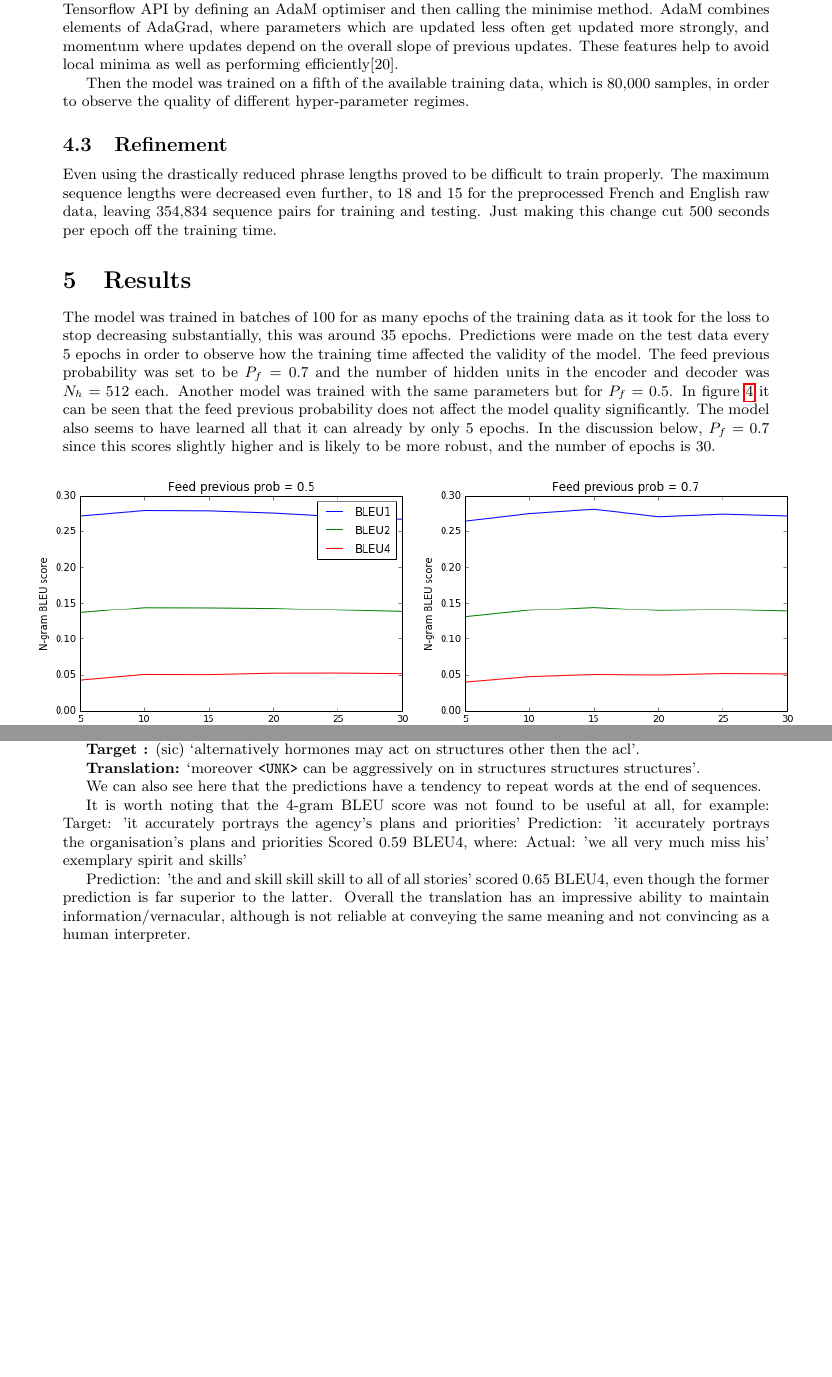
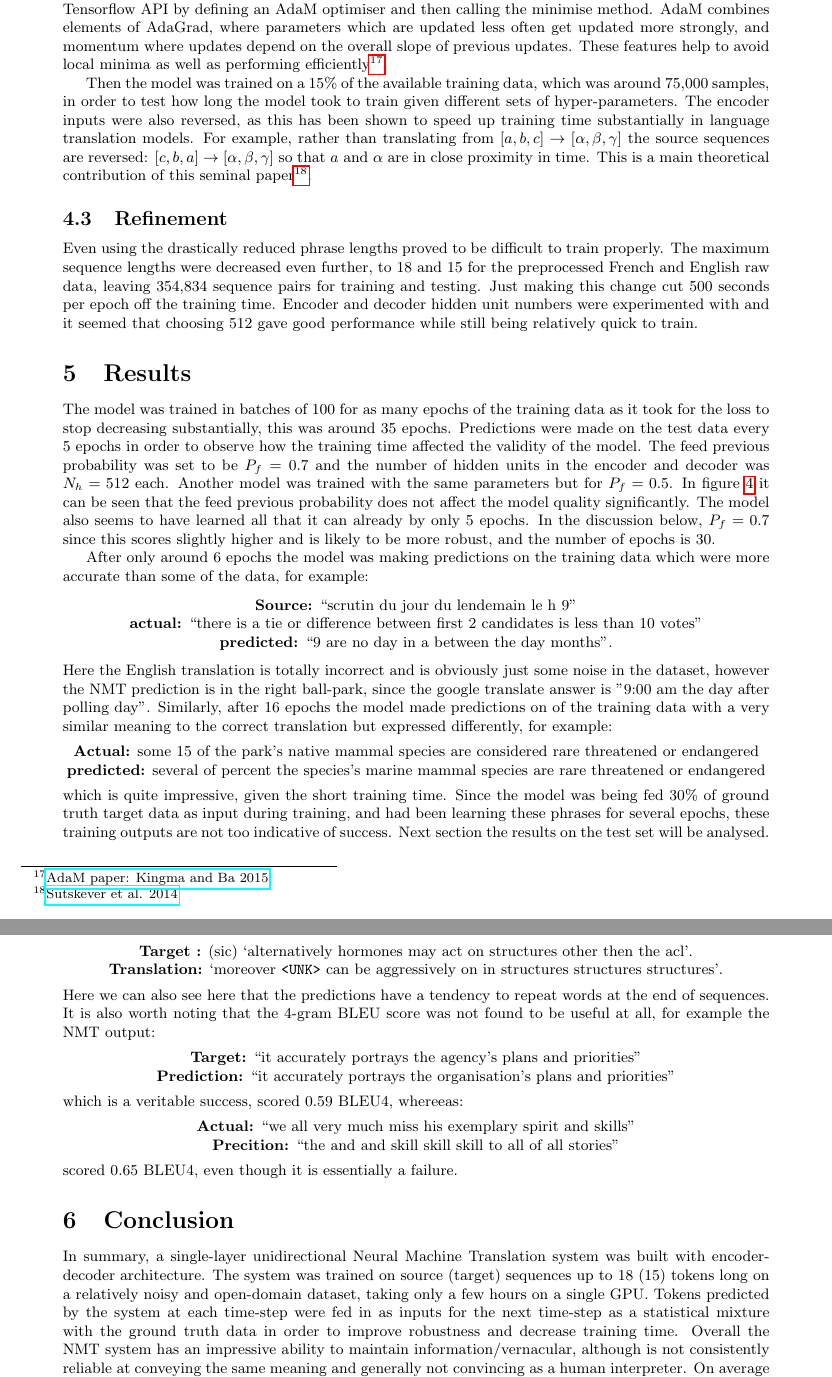
Before and after one commit to HenryMaguire/MLND-report, a LaTeX document (template_Article.tex): two parts of pages 9 and 10 of 11 before the commit and two parts of pages 9 and 11 of 11 after it, joined at a grey line, cut so that both start at the same text, the shorter picture padded with empty space. Compiled offline with pdfLaTeX.

Commit message:
Written more results and a few bits of editing.

```diff
--- a/template_Article.tex
+++ b/template_Article.tex
@@ -235,18 +235,34 @@ Once we have the output of the decoder for a batch, we apply a projection layer,
 
 Take the projection layer logits and calculate an argmax over the scores for the different words. i.e. maximizing the score of the predicted word. A softmax function was then applied to the logits/scores to get probabilities. The probability distributions are compared with the one-hot encoded predictions using cross-entropy. Now we have a tensor of dimension \lstinline{(decoder max step number, decoder batch size)} since we will have calculated how well our prediction scored for each next-word prediction in the batch. A collective measure of batch loss was then calculated by taking the mean of all of the cross-entropies.
 
-Backpropagation was performed over the two unrolled RNNs, which was done by using the simple Tensorflow API by defining an AdaM optimiser and then calling the minimise method. AdaM combines elements of AdaGrad, where parameters which are updated less often get updated more strongly, and momentum where updates depend on the overall slope of previous updates. These features help to avoid local minima as well as performing efficiently[20].
+Backpropagation was performed over the two unrolled RNNs, which was done by using the simple Tensorflow API by defining an AdaM optimiser and then calling the minimise method. AdaM combines elements of AdaGrad, where parameters which are updated less often get updated more strongly, and momentum where updates depend on the overall slope of previous updates. These features help to avoid local minima as well as performing efficiently\footnote{\href{https://arxiv.org/pdf/1412.6980v8.pdf}{AdaM paper:  Kingma and Ba 2015}}.
 \iffalse
 \includegraphics[width=\textwidth]{"C:/Users/mbcxrhm2/Dropbox/PhD/1st year/DrivenTLS/Images/alpha_ph Dep/Populations/a0p01_T6000".png}
 ![seq2seq at training time](pictures/1-seq2seq.png)
 \fi
 
-Then the model was trained on a fifth of the available training data, which is 80,000 samples, in order to observe the quality of different hyper-parameter regimes.
+Then the model was trained on a 15\% of the available training data, which was around 75,000 samples, in order to test how long the model took to train given different sets of hyper-parameters. The encoder inputs were also reversed, as this has been shown to speed up training time substantially in language translation models. For example, rather than translating from $[a, b, c] \to [\alpha, \beta, \gamma]$ the source sequences are reversed: $[c, b, a] \to [\alpha, \beta, \gamma]$ so that $a$ and $\alpha$ are in close proximity in time. This is a main theoretical contribution of this seminal paper\footnote{\href{https://papers.nips.cc/paper/5346-sequence-to-sequence-learning-with-neural-networks.pdf}{Sutskever et al. 2014}}.
 \subsection{Refinement}
-Even using the drastically reduced phrase lengths proved to be difficult to train properly. The maximum sequence lengths were decreased even further, to 18 and 15 for the preprocessed French and English raw data, leaving 354,834 sequence pairs for training and testing. Just making this change cut 500 seconds per epoch off the training time.
+Even using the drastically reduced phrase lengths proved to be difficult to train properly. The maximum sequence lengths were decreased even further, to 18 and 15 for the preprocessed French and English raw data, leaving 354,834 sequence pairs for training and testing. Just making this change cut 500 seconds per epoch off the training time. Encoder and decoder hidden unit numbers were experimented with and it seemed that choosing 512 gave good performance while still being relatively quick to train.
 \section{Results}
 The model was trained in batches of 100 for as many epochs of the training data as it took for the loss to stop decreasing substantially, this was around 35 epochs. Predictions were made on the test data every 5 epochs in order to observe how the training time affected the validity of the model. The feed previous probability was set to be $P_f=0.7$ and the number of hidden units in the encoder and decoder was $N_h=512$ each. Another model was trained with the same parameters but for $P_f=0.5$. In figure \ref{fig:over_time} it can be seen that the feed previous probability does not affect the model quality significantly. The model also seems to have learned all that it can already by only 5 epochs. In the discussion below, $P_f=0.7$ since this scores slightly higher and is likely to be more robust, and the number of epochs is 30.
 
+After only around 6 epochs the model was making predictions on the training data which were more accurate than some of the data, for example:
+
+\begin{center}
+	\textbf{Source:} ``scrutin du jour du lendemain le h 9"
+
+	\textbf{actual:} ``there is a tie or difference between first 2 candidates is less than 10 votes"
+
+	\textbf{predicted:}  ``9 are no day in a between the day months".
+
+\end{center}
+Here the English translation is totally incorrect and is obviously just some noise in the dataset, however the NMT prediction is in the right ball-park, since the google translate answer is "9:00 am the day after polling day". Similarly, after 16 epochs the model made predictions on of the training data with a very similar meaning to the correct translation but expressed differently, for example:
+\begin{center}
+\textbf{Actual:} some 15 of the park's native mammal species are considered rare threatened or endangered
+\textbf{predicted:} several of percent the species's marine mammal species are rare threatened or endangered
+\end{center}
+which is quite impressive, given the short training time. Since the model was being fed 30\% of ground truth target data as input during training, and had been learning these phrases for several epochs, these training outputs are not too indicative of success. Next section the results on the test set will be analysed.
 \begin{figure}[h]
 	\centering
 	\begin{minipage}[b]{0.48\textwidth}
@@ -279,26 +295,26 @@ From figure \ref{fig:per_sequence} it can be seen that the dictionary method per
 The NMT produces very similar phrase length statistics to the target corpus, with the same mean, median and 1st quartile of 9.4, 10.0 and 8.0 words, respectively. This is compared to the BM which produced slightly longer predictions, with mean and median of 11 and Q1 of 8.0. This is expected since some dictionary equivalents of singular French words will be multiple English words long, without incurring any penalty, whereas losses due to predictions being too long are minimised when training the NMT.
 
 The NMT often gives something with a similar syntactical structure but says something quite unrelated e.g. :
+\begin{center}
+	\textbf{Target :} (sic) `alternatively hormones may act on structures other then the acl'.
 
-\textbf{Target :} (sic) `alternatively hormones may act on structures other then the acl'.
+	\textbf{Translation:} `moreover \lstinline{<UNK>} can be aggressively on in structures structures structures'.
+\end{center}
+Here we can also see here that the predictions have a tendency to repeat words at the end of sequences. It is also worth noting that the 4-gram BLEU score was not found to be useful at all, for example the NMT output:
+\begin{center}
+	\textbf{Target:} ``it accurately portrays the agency's plans and priorities"
 
-\textbf{Translation:} `moreover \lstinline{<UNK>} can be aggressively on in structures structures structures'.
+\textbf{Prediction:} ``it accurately portrays the organisation's plans and priorities"
+\end{center}
+which is a veritable success, scored 0.59 BLEU4, whereeas:
+\begin{center}
+	\textbf{Actual:} ``we all very much miss his exemplary spirit and skills"
 
-We can also see here that the predictions have a tendency to repeat words at the end of sequences.
-
-It is worth noting that the 4-gram BLEU score was not found to be useful at all, for example:
-Target: 'it accurately portrays the agency's plans and priorities'
-Prediction: 'it accurately portrays the organisation's plans and priorities
-Scored 0.59 BLEU4, where:
-Actual: 'we all very much miss his' exemplary spirit and skills'
-
-Prediction: 'the and and skill skill skill to all of all stories'
-scored 0.65 BLEU4, even though the former prediction is far superior to the latter.
-Overall the translation has an impressive ability to maintain information/vernacular, although is not reliable at conveying the same meaning and not convincing as a human interpreter.
-\subsection{Model Evaluation and Validation}
-
+\textbf{Precition:} ``the and and skill skill skill to all of all stories"
+\end{center}
+scored 0.65 BLEU4, even though it is essentially a failure.
 \section{Conclusion}
-Even if the NMT system doesn't beat the benchmark across the board, it can be used to show some interesting things.
-
+In summary, a single-layer unidirectional Neural Machine Translation system was built with encoder-decoder architecture. The system was trained on source (target) sequences up to 18 (15) tokens long on a relatively noisy and open-domain dataset, taking only a few hours on a single GPU. Tokens predicted by the system at each time-step were fed in as inputs for the next time-step as a statistical mixture with the ground truth data in order to improve robustness and decrease training time.
+Overall the NMT system has an impressive ability to maintain information/vernacular, although is not consistently reliable at conveying the same meaning and generally not convincing as a human interpreter. On average it performs far better than a benchmark dictionary based model, however this is in part due to a bias against how articulate the benchmark model is and the constraints of using BLEU scoring with only one set of refernence phrases.
 
 \subsection{Improvement}
```
Also changed, not shown: template_Article.pdf, template_Article.tex (7 more changed lines), 4 other files.
